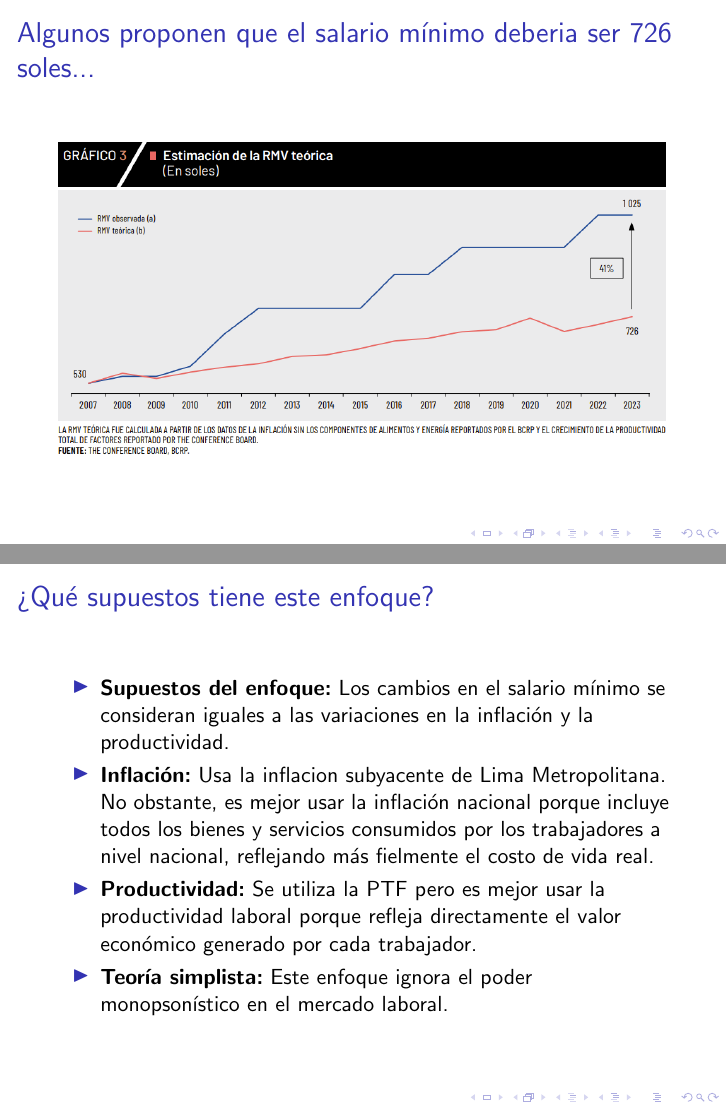
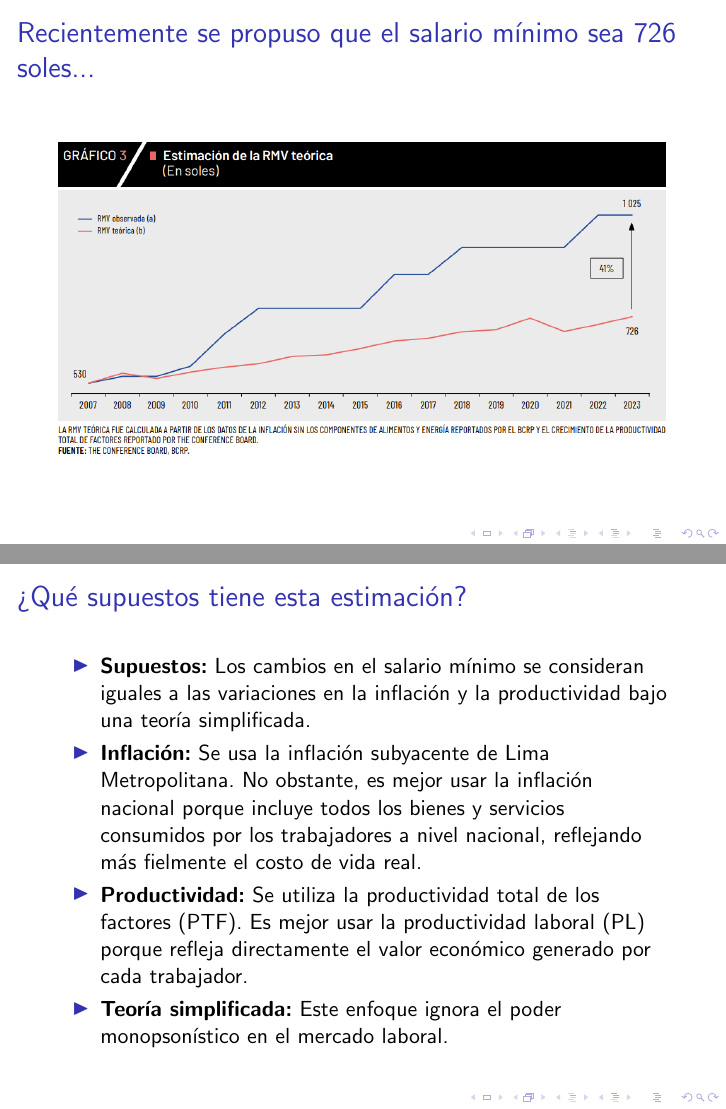
Before and after one commit to alfredoalvaradoenciso/minwage, LaTeX slides (tex/main.tex): pages 2 and 3 of 6, joined at a grey line. Compiled offline with pdfLaTeX.

Commit message:
Update main.tex

```diff
--- a/tex/main.tex
+++ b/tex/main.tex
@@ -16,7 +16,7 @@
 \end{frame}
 
 % Diapositiva 4: Aplicación al Caso de Perú
-\begin{frame}{Algunos proponen que el salario mínimo deberia ser 726 soles...}
+\begin{frame}{Recientemente se propuso que el salario mínimo sea 726 soles...}
     \begin{center}
         \includegraphics[width=\linewidth]{bcrp_salmin.PNG}
     \end{center}
@@ -24,18 +24,18 @@
 
 
 % Diapositiva 2: Explicación del Enfoque
-\begin{frame}{¿Qué supuestos tiene este enfoque?}
+\begin{frame}{¿Qué supuestos tiene esta estimación?}
     \begin{itemize}
-        \item \textbf{Supuestos del enfoque:} Los cambios en el salario mínimo se consideran iguales a las variaciones en la inflación y la productividad.
-        \item \textbf{Inflación:} Usa la inflacion subyacente de Lima Metropolitana. No obstante, es mejor usar la inflación nacional porque incluye todos los bienes y servicios consumidos por los trabajadores a nivel nacional, reflejando más fielmente el costo de vida real.
-        \item \textbf{Productividad:} Se utiliza la PTF pero es mejor usar la productividad laboral porque refleja directamente el valor económico generado por cada trabajador.
-        \item \textbf{Teoría simplista:} Este enfoque ignora el poder monopsonístico en el mercado laboral.
+        \item \textbf{Supuestos:} Los cambios en el salario mínimo se consideran iguales a las variaciones en la inflación y la productividad bajo una teoría simplificada.
+        \item \textbf{Inflación:} Se usa la inflación subyacente de Lima Metropolitana. No obstante, es mejor usar la inflación nacional porque incluye todos los bienes y servicios consumidos por los trabajadores a nivel nacional, reflejando más fielmente el costo de vida real.
+        \item \textbf{Productividad:} Se utiliza la productividad total de los factores (PTF). Es mejor usar la productividad laboral (PL) porque refleja directamente el valor económico generado por cada trabajador.
+        \item \textbf{Teoría simplificada:} Este enfoque ignora el poder monopsonístico en el mercado laboral.
     \end{itemize}
 \end{frame}
 
 % Diapositiva 3: Derivación del Salario en Mercados Laborales Imperfectos
-\begin{frame}{¿Cual deberia ser la forma de estimar el cambio en el salario mínimo?}
-    \textbf{En mercados laborales con poder monopsonico (Borjas, 2013), la teoria economica postula que:}
+\begin{frame}{¿Cuál debería ser la forma de estimar el cambio en el salario mínimo?}
+    \textbf{En mercados laborales con poder monopsónico (Borjas, 2013), la teoría económica postula que:}
     \begin{align*}
         \text{Maximización del beneficio:} \quad & \pi = P \cdot f(L) - w \cdot L \\
         \text{Condición de primer orden:} \quad & P \cdot f'(L) = w + \frac{\partial w}{\partial L} L \\
```
